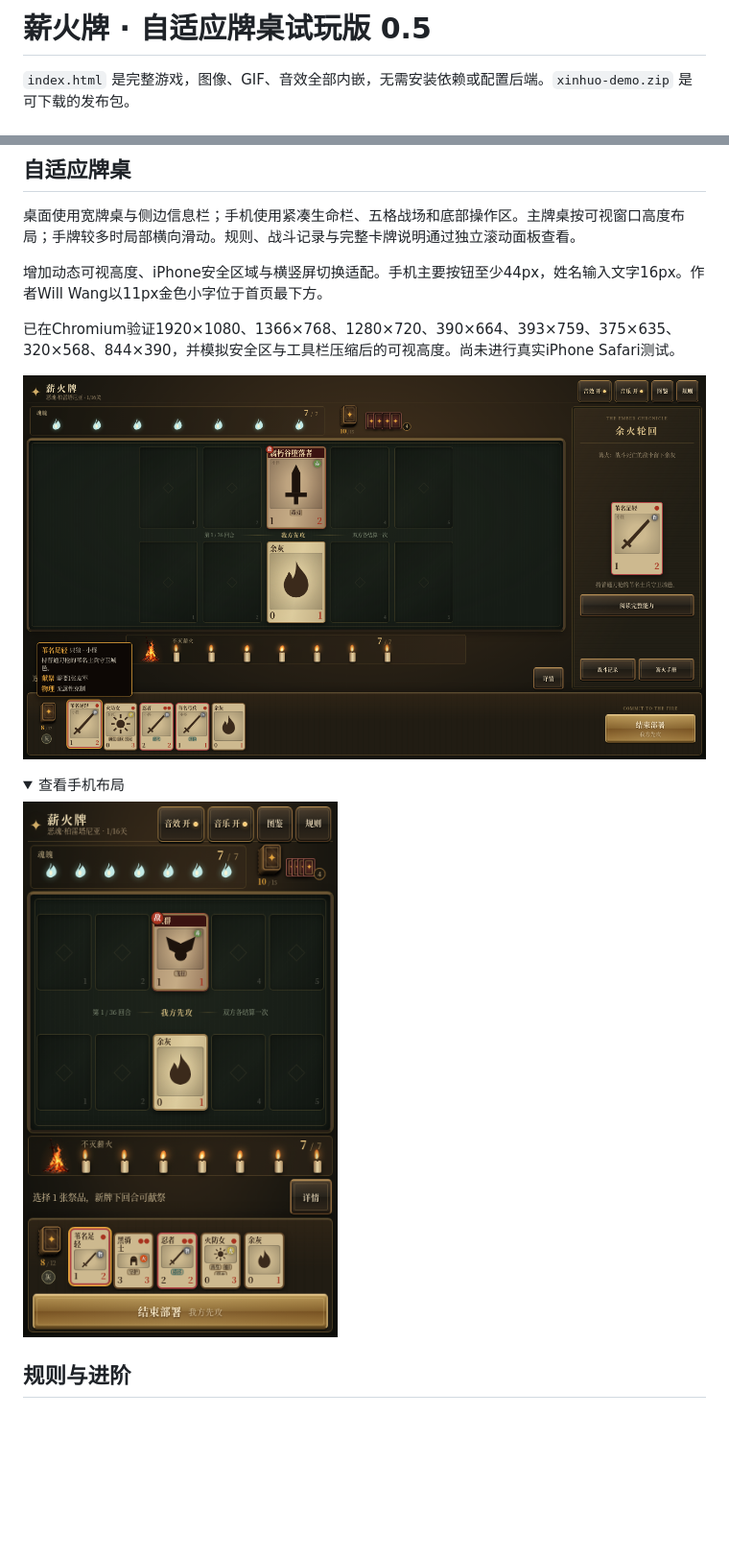
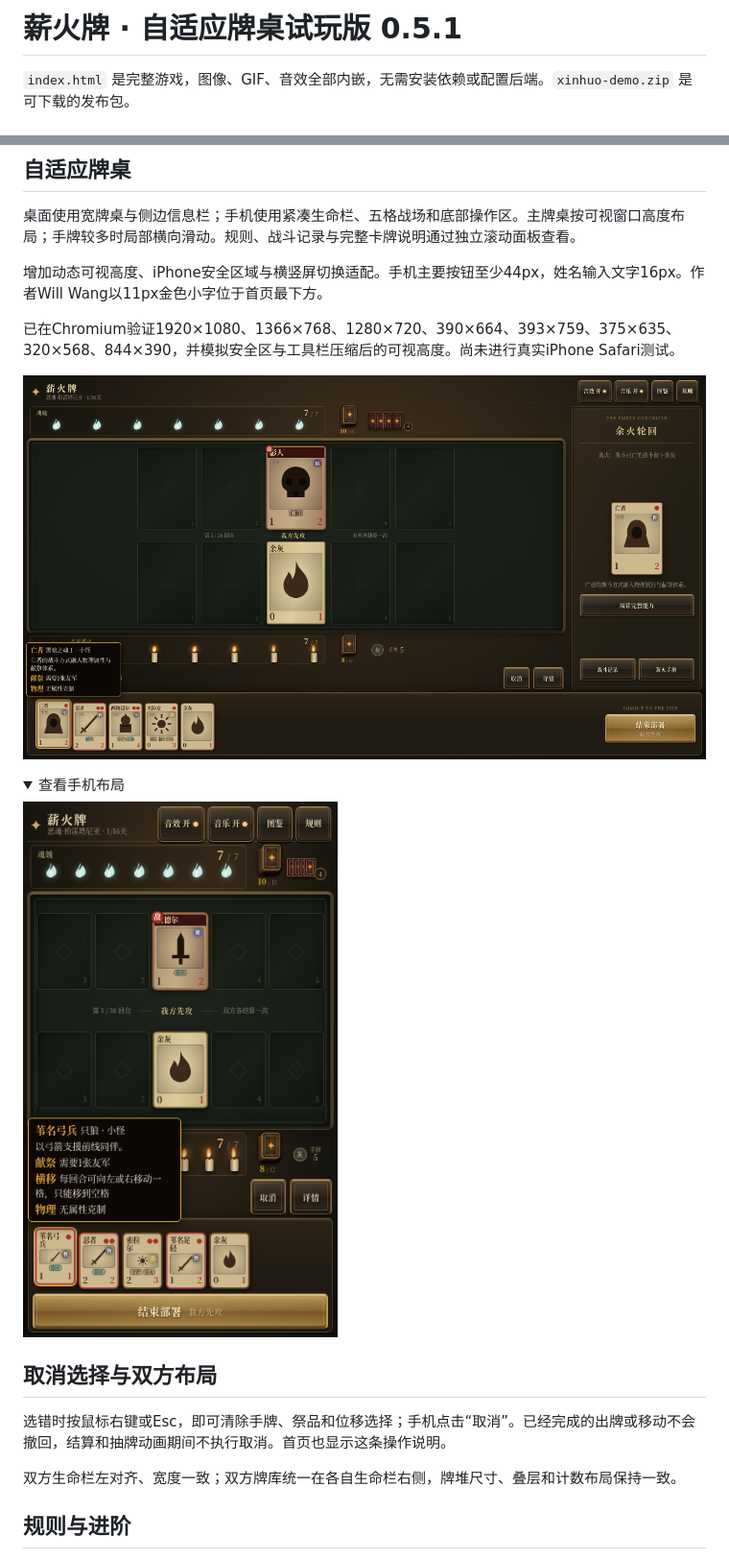
Before and after one commit to FlightWilliams/FlightWilliams, a Markdown page: game/README.md, 2 parts joined by grey strips. Shown at 96% size. Rendered like a GitHub page; pictures changed too: game/preview-desktop.png, game/preview-iphone.png; folded sections open; blank space fills up the shorter version.

```diff
--- a/game/README.md
+++ b/game/README.md
@@ -1,4 +1,4 @@
-# 薪火牌 · 自适应牌桌试玩版 0.5
+# 薪火牌 · 自适应牌桌试玩版 0.5.1
 
 `index.html` 是完整游戏，图像、GIF、音效全部内嵌，无需安装依赖或配置后端。`xinhuo-demo.zip` 是可下载的发布包。
 
@@ -24,6 +24,12 @@
 
 </details>
 
+## 取消选择与双方布局
+
+选错时按鼠标右键或Esc，即可清除手牌、祭品和位移选择；手机点击“取消”。已经完成的出牌或移动不会撤回，结算和抽牌动画期间不执行取消。首页也显示这条操作说明。
+
+双方生命栏左对齐、宽度一致；双方牌库统一在各自生命栏右侧，牌堆尺寸、叠层和计数布局保持一致。
+
 ## 规则与进阶
 
 双方五张起手、五格战场、七点生命；横移、换位、击退、守护、吸血、持续伤害等能力采用统一结算。880张同人卡牌可在图鉴中搜索和组牌。卡表尚未逐项穷尽或核对全部官方角色与变体。
```
Also changed, not shown: 2 other files.
